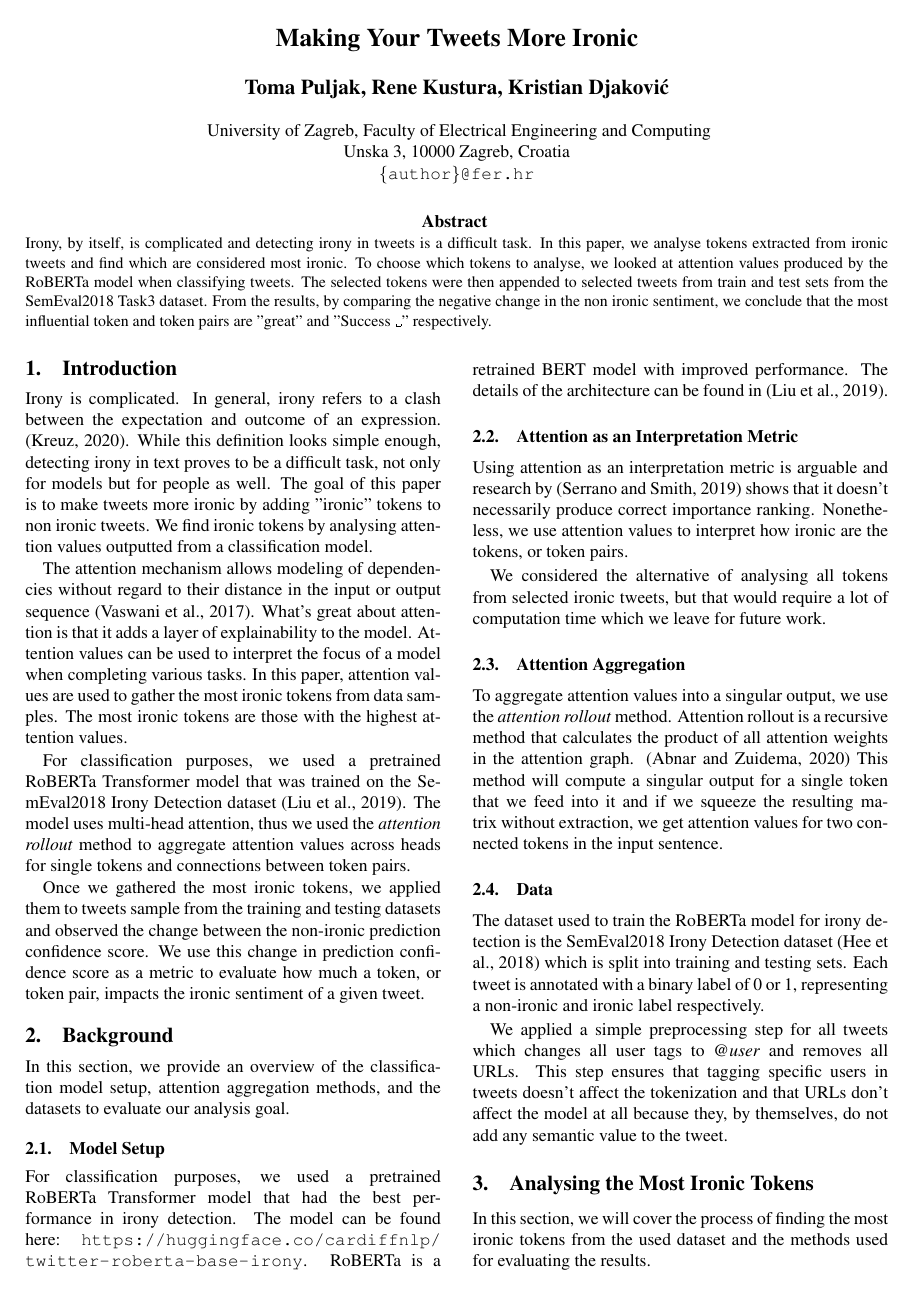
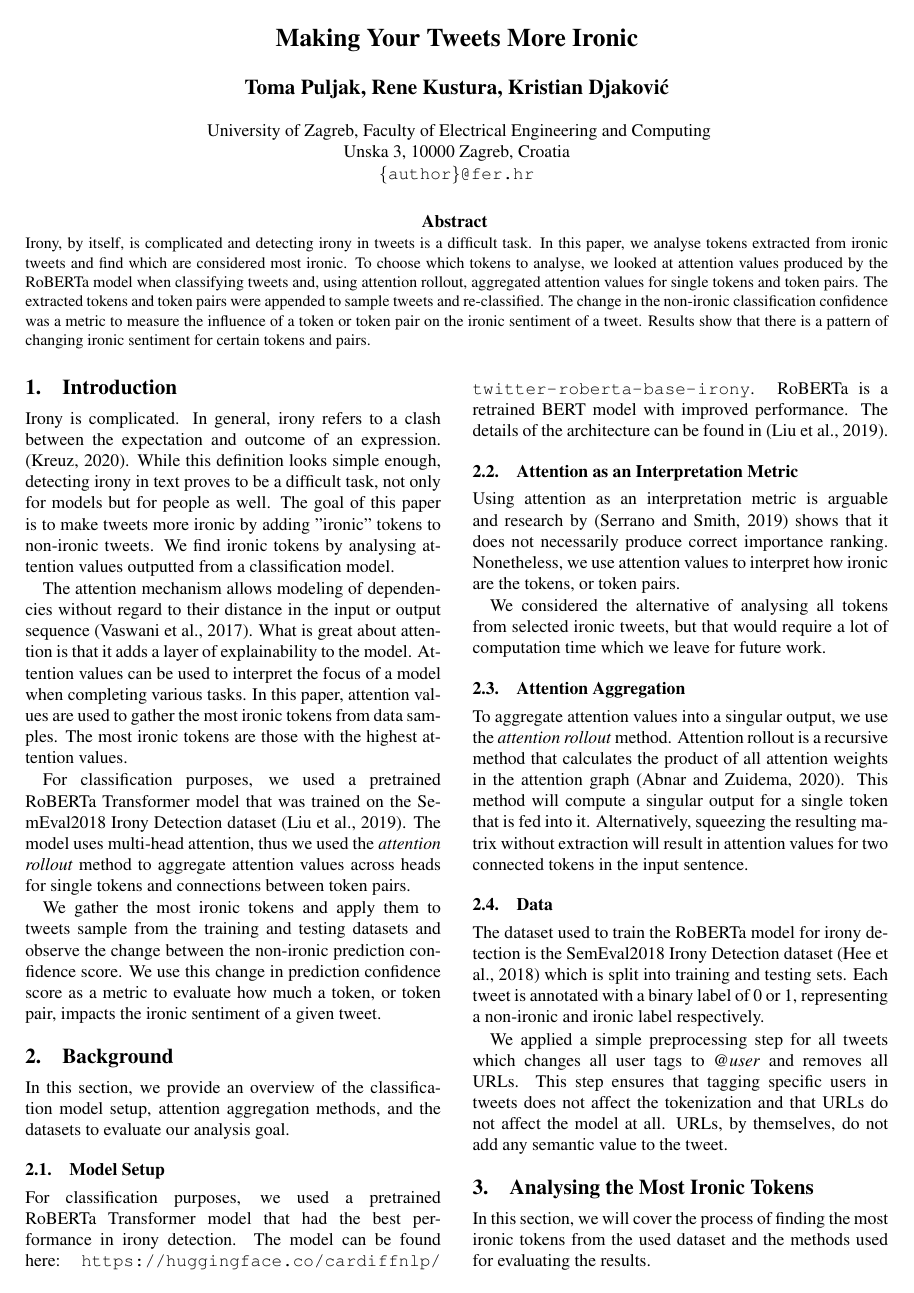
Before and after one commit to Tpuljak/tar_irony_detection, a LaTeX document (paper/tar-2022-paper-template.tex): page 1 of 4. Compiled offline with pdfLaTeX.

Commit message:
Paper corrections based on peer review

```diff
--- a/paper/tar-2022-paper-template.tex
+++ b/paper/tar-2022-paper-template.tex
@@ -27,9 +27,10 @@ Unska 3, 10000 Zagreb, Croatia\\
 \abstract{
 Irony, by itself, is complicated and detecting irony in tweets is a difficult task.
 In this paper, we analyse tokens extracted from ironic tweets and find which are considered most ironic.
-To choose which tokens to analyse, we looked at attention values produced by the RoBERTa model when classifying tweets.
-The selected tokens were then appended to selected tweets from train and test sets from the SemEval2018 Task3 dataset.
-From the results, by comparing the negative change in the non ironic sentiment, we conclude that the most influential token and token pairs are "great" and "Success \textvisiblespace " respectively.
+To choose which tokens to analyse, we looked at attention values produced by the RoBERTa model when classifying tweets and, using attention rollout, aggregated attention values for single tokens and token pairs.
+The extracted tokens and token pairs were appended to sample tweets and re-classified.
+The change in the non-ironic classification confidence was a metric to measure the influence of a token or token pair on the ironic sentiment of a tweet.
+Results show that there is a pattern of changing ironic sentiment for certain tokens and pairs.
 }
 
 \begin{document}
@@ -41,17 +42,17 @@ From the results, by comparing the negative change in the non ironic sentiment,
 Irony is complicated.
 In general, irony refers to a clash between the expectation and outcome of an expression. \citep{kreutz-20}.
 While this definition looks simple enough, detecting irony in text proves to be a difficult task, not only for models but for people as well.
-The goal of this paper is to make tweets more ironic by adding "ironic" tokens to non ironic tweets.
+The goal of this paper is to make tweets more ironic by adding "ironic" tokens to non-ironic tweets.
 We find ironic tokens by analysing attention values outputted from a classification model.
 
 The attention mechanism allows modeling of dependencies without regard to their distance in the input or output sequence \citep{all-you-need}.
-What's great about attention is that it adds a layer of explainability to the model. Attention values can be used to interpret the focus of a model when completing various tasks.
+What is great about attention is that it adds a layer of explainability to the model. Attention values can be used to interpret the focus of a model when completing various tasks.
 In this paper, attention values are used to gather the most ironic tokens from data samples. The most ironic tokens are those with the highest attention values.
 
 For classification purposes, we used a pretrained RoBERTa Transformer model that was trained on the SemEval2018 Irony Detection dataset \citep{roberta}.
 The model uses multi-head attention, thus we used the \textit{attention rollout} method to aggregate attention values across heads for single tokens and connections between token pairs.
 
-Once we gathered the most ironic tokens, we applied them to tweets sample from the training and testing datasets and observed the change between the non-ironic prediction confidence score.
+We gather the most ironic tokens and apply them to tweets sample from the training and testing datasets and observe the change between the non-ironic prediction confidence score.
 We use this change in prediction confidence score as a metric to evaluate how much a token, or token pair, impacts the ironic sentiment of a given tweet.
 
 \section{Background}
@@ -67,7 +68,7 @@ RoBERTa is a retrained BERT model with improved performance. The details of the
 
 \subsection{Attention as an Interpretation Metric}
 
-Using attention as an interpretation metric is arguable and research by \cite{attention-interpretable} shows that it doesn't necessarily produce correct importance ranking.
+Using attention as an interpretation metric is arguable and research by \cite{attention-interpretable} shows that it does not necessarily produce correct importance ranking.
 Nonetheless, we use attention values to interpret how ironic are the tokens, or token pairs.
 
 We considered the alternative of analysing all tokens from selected ironic tweets, but that would require a lot of computation time which we leave for future work.
@@ -76,8 +77,9 @@ We considered the alternative of analysing all tokens from selected ironic tweet
 \label{sec:attaggr}
 
 To aggregate attention values into a singular output, we use the \textit{attention rollout} method.
-Attention rollout is a recursive method that calculates the product of all attention weights in the attention graph. \citep{quantifying-attention-flow}
-This method will compute a singular output for a single token that we feed into it and if we squeeze the resulting matrix without extraction, we get attention values for two connected tokens in the input sentence.
+Attention rollout is a recursive method that calculates the product of all attention weights in the attention graph \citep{quantifying-attention-flow}.
+This method will compute a singular output for a single token that is fed into it.
+Alternatively, squeezing the resulting matrix without extraction will result in attention values for two connected tokens in the input sentence.
 
 \subsection{Data}
 
@@ -85,7 +87,8 @@ The dataset used to train the RoBERTa model for irony detection is the SemEval20
 Each tweet is annotated with a binary label of 0 or 1, representing a non-ironic and ironic label respectively.
 
 We applied a simple preprocessing step for all tweets which changes all user tags to \textit{@user} and removes all URLs.
-This step ensures that tagging specific users in tweets doesn't affect the tokenization and that URLs don't affect the model at all because they, by themselves, do not add any semantic value to the tweet.
+This step ensures that tagging specific users in tweets does not affect the tokenization and that URLs do not affect the model at all.
+URLs, by themselves, do not add any semantic value to the tweet.
 
 \section{Analysing the Most Ironic Tokens}
 
```
Also changed, not shown: paper/tar-2022-paper-template.pdf, paper/tar-2022-paper-template.tex (38 more changed lines), 2 other files.
